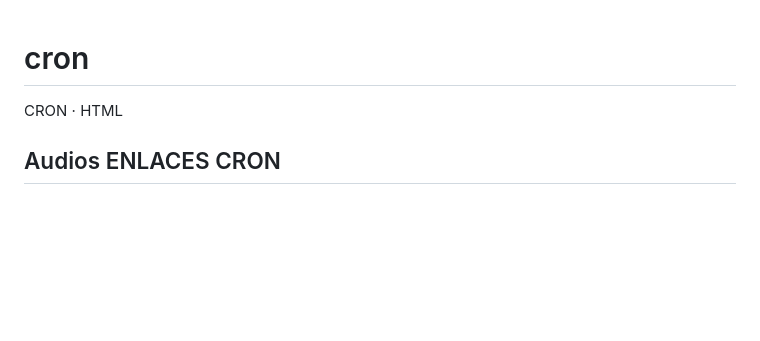
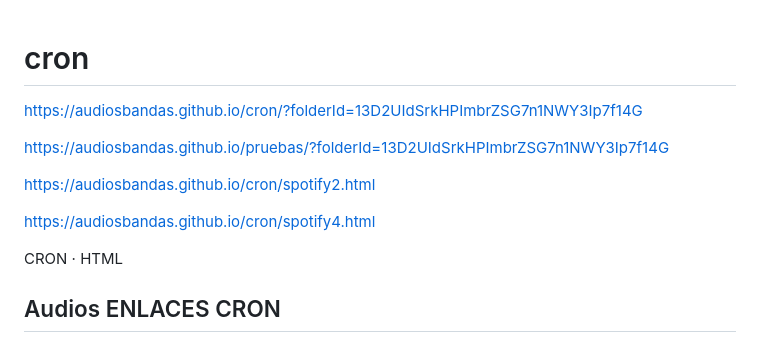
Before and after one commit to audiosbandas/cron, a Markdown page: README.md, the part around the change. Rendered like a GitHub page; blank space fills up the shorter version.

Commit message:
Actualizar README.md

```diff
--- a/README.md
+++ b/README.md
@@ -1,4 +1,26 @@
 # cron
+
+
+
+https://audiosbandas.github.io/cron/?folderId=13D2UIdSrkHPImbrZSG7n1NWY3Ip7f14G
+
+
+
+
+https://audiosbandas.github.io/pruebas/?folderId=13D2UIdSrkHPImbrZSG7n1NWY3Ip7f14G
+
+
+
+https://audiosbandas.github.io/cron/spotify2.html
+
+
+
+https://audiosbandas.github.io/cron/spotify4.html
+
+
+
+
+
 
 
 CRON · HTML
```
